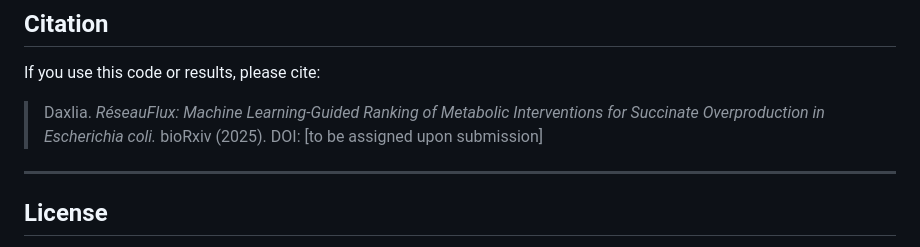
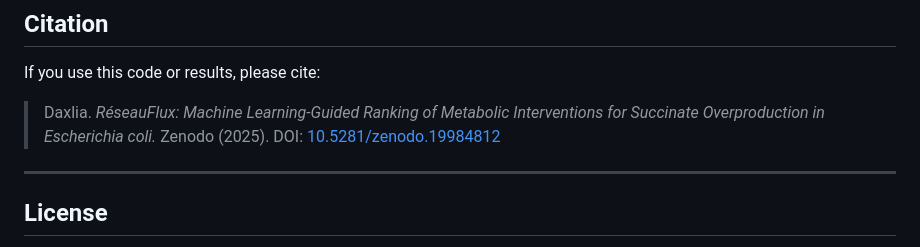
Before and after one commit to Daxlia/ReseauFlux, a Markdown page: README.md, the part around one of its changes. Rendered like a GitHub page.

Commit message:
Add DOI badge and update citation details
Updated citation information and added DOI badge to README.

```diff
--- a/README.md
+++ b/README.md
@@ -125,7 +126,7 @@ The pairwise ranker was removed from the final pipeline after ablation showed it
 
 If you use this code or results, please cite:
 
-> Daxlia. *RéseauFlux: Machine Learning-Guided Ranking of Metabolic Interventions for Succinate Overproduction in Escherichia coli.* bioRxiv (2025). DOI: [to be assigned upon submission]
+> Daxlia. *RéseauFlux: Machine Learning-Guided Ranking of Metabolic Interventions for Succinate Overproduction in Escherichia coli.* Zenodo (2025). DOI: [10.5281/zenodo.19984812](https://doi.org/10.5281/zenodo.19984812)
 
 ---
 
```
Also changed, not shown: other parts of README.md (+1 -0 lines).
